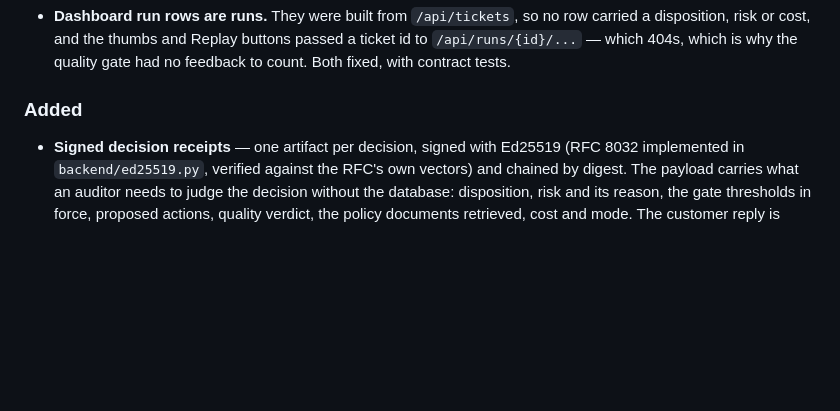
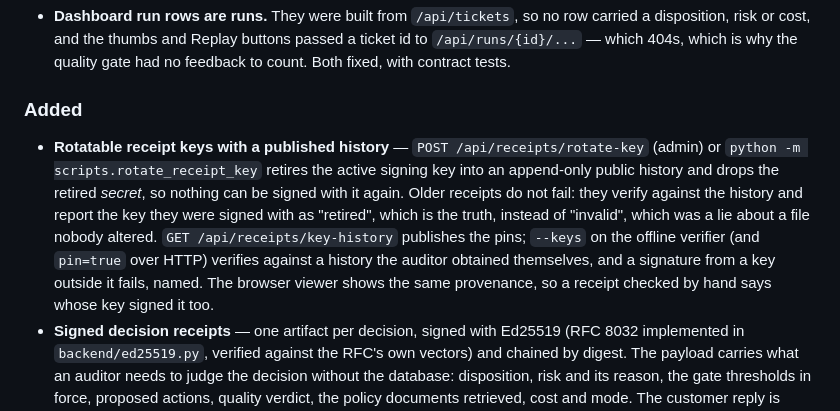
Before and after one commit to Aabyyss/AI-Operations-Workflow-Automation-Platform, a Markdown page: CHANGELOG.md, the part around the change. Drawn GitHub-style; blank space fills up the shorter version.

Commit message:
Changelog: rotatable receipt keys, and why old receipts still verify
The release notes are where an operator decides whether upgrading breaks
their audit trail. The answer changed from "rotation invalidates the past"
to "rotation publishes it", so it belongs here in those words.

🤖 Generated with Codebuff
Co-Authored-By: Codebuff <noreply@codebuff.com>

```diff
--- a/CHANGELOG.md
+++ b/CHANGELOG.md
@@ -60,6 +60,17 @@ versioning follows [SemVer](https://semver.org/spec/v2.0.0.html).
   quality gate had no feedback to count. Both fixed, with contract tests.
 
 ### Added
+- **Rotatable receipt keys with a published history** — `POST
+  /api/receipts/rotate-key` (admin) or `python -m scripts.rotate_receipt_key`
+  retires the active signing key into an append-only public history and drops
+  the retired *secret*, so nothing can be signed with it again. Older receipts
+  do not fail: they verify against the history and report the key they were
+  signed with as "retired", which is the truth, instead of "invalid", which
+  was a lie about a file nobody altered. `GET /api/receipts/key-history`
+  publishes the pins; `--keys` on the offline verifier (and `pin=true` over
+  HTTP) verifies against a history the auditor obtained themselves, and a
+  signature from a key outside it fails, named. The browser viewer shows the
+  same provenance, so a receipt checked by hand says whose key signed it too.
 - **Signed decision receipts** — one artifact per decision, signed with Ed25519
   (RFC 8032 implemented in `backend/ed25519.py`, verified against the RFC's own
   vectors) and chained by digest. The payload carries what an auditor needs to
```
